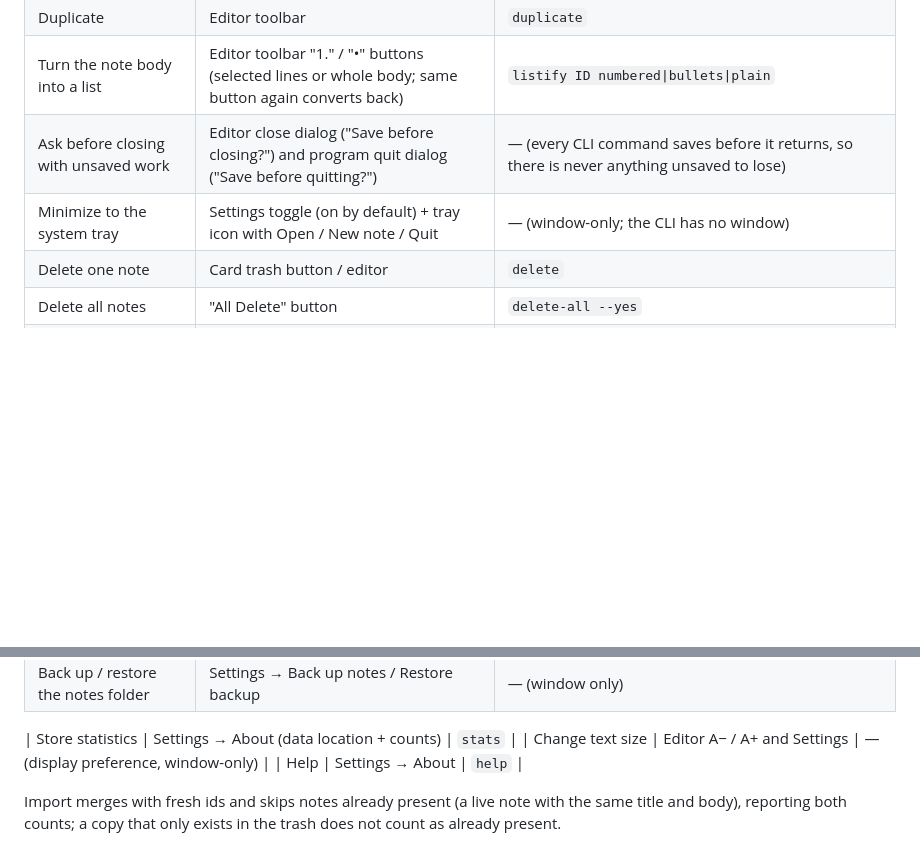
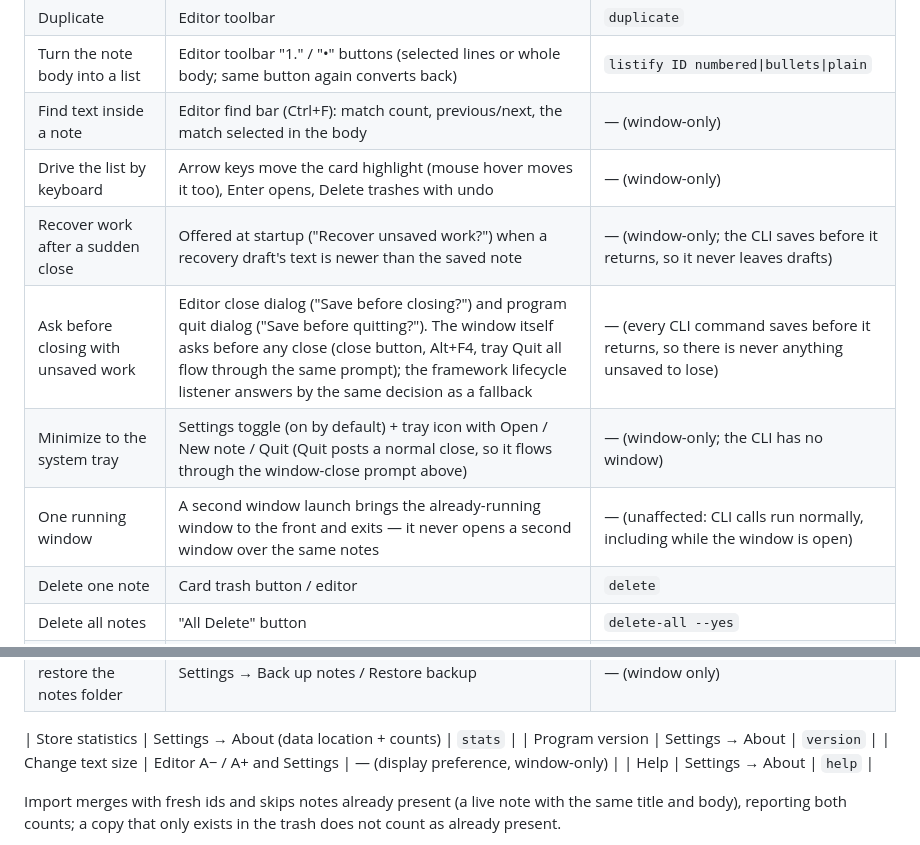
Before and after one commit to SeanShaffer88/TermiNote, a Markdown page: docs/PARITY.md, 2 parts joined by grey strips. GitHub-like rendering; blank space fills up the shorter version.

Commit message:
Docs: changelog, quality notes and parity for the 0.3.0 improvements

```diff
--- a/docs/PARITY.md
+++ b/docs/PARITY.md
@@ -24,8 +24,12 @@ the same one-time conversion when an old `notes.json` is found.
 | Pin / unpin | Editor toolbar, card state | `pin`, `unpin` |
 | Duplicate | Editor toolbar | `duplicate` |
 | Turn the note body into a list | Editor toolbar "1." / "•" buttons (selected lines or whole body; same button again converts back) | `listify ID numbered\|bullets\|plain` |
-| Ask before closing with unsaved work | Editor close dialog ("Save before closing?") and program quit dialog ("Save before quitting?") | — (every CLI command saves before it returns, so there is never anything unsaved to lose) |
-| Minimize to the system tray | Settings toggle (on by default) + tray icon with Open / New note / Quit | — (window-only; the CLI has no window) |
+| Find text inside a note | Editor find bar (Ctrl+F): match count, previous/next, the match selected in the body | — (window-only) |
+| Drive the list by keyboard | Arrow keys move the card highlight (mouse hover moves it too), Enter opens, Delete trashes with undo | — (window-only) |
+| Recover work after a sudden close | Offered at startup ("Recover unsaved work?") when a recovery draft's text is newer than the saved note | — (window-only; the CLI saves before it returns, so it never leaves drafts) |
+| Ask before closing with unsaved work | Editor close dialog ("Save before closing?") and program quit dialog ("Save before quitting?"). The window itself asks before any close (close button, Alt+F4, tray Quit all flow through the same prompt); the framework lifecycle listener answers by the same decision as a fallback | — (every CLI command saves before it returns, so there is never anything unsaved to lose) |
+| Minimize to the system tray | Settings toggle (on by default) + tray icon with Open / New note / Quit (Quit posts a normal close, so it flows through the window-close prompt above) | — (window-only; the CLI has no window) |
+| One running window | A second window launch brings the already-running window to the front and exits — it never opens a second window over the same notes | — (unaffected: CLI calls run normally, including while the window is open) |
 | Delete one note | Card trash button / editor | `delete` |
 | Delete all notes | "All Delete" button | `delete-all --yes` |
 | See the trash | Settings → Trash | `trash` |
@@ -39,6 +43,7 @@ the same one-time conversion when an old `notes.json` is found.
 | Back up / restore the notes folder | Settings → Back up notes / Restore backup | — (window only) |
 
 | Store statistics | Settings → About (data location + counts) | `stats` |
+| Program version | Settings → About | `version` |
 | Change text size | Editor A− / A+ and Settings | — (display preference, window-only) |
 | Help | Settings → About | `help` |
 
```
